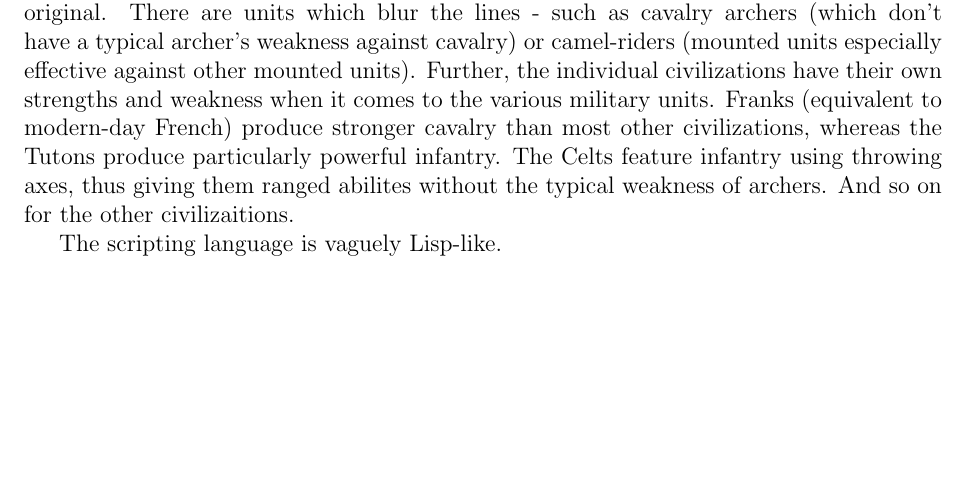
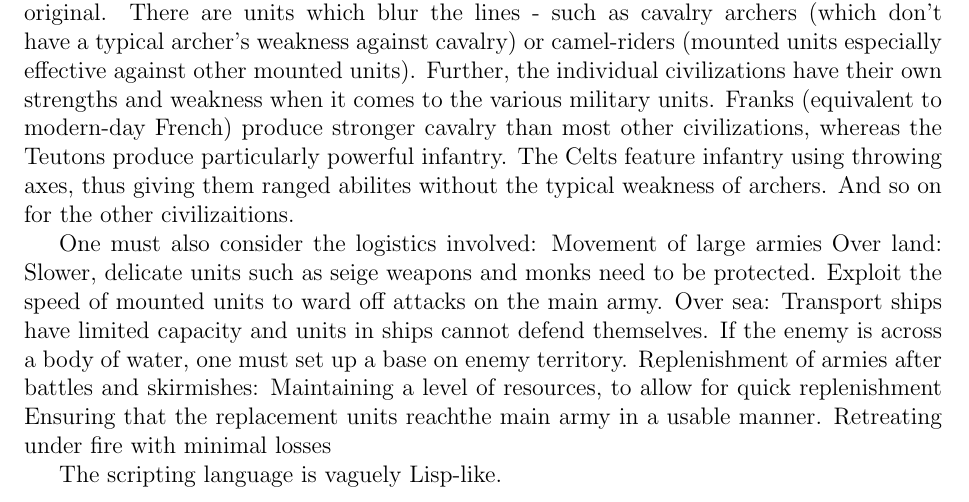
Before and after one commit to muru/cs699, a LaTeX document (aoe/First Report.tex): part of page 2 of 2, cut so that both start at the same text, the shorter picture padded with empty space. Compiled offline with pdfLaTeX.

Commit message:
Added some guff about military.

```diff
--- a/aoe/First Report.tex
+++ b/aoe/First Report.tex
@@ -70,11 +70,20 @@ units which blur the lines - such as cavalry archers (which don't have a typical
 against cavalry) or camel-riders (mounted units especially effective against other mounted units).
 Further, the individual civilizations have their own strengths and weakness when it comes to the
 various military units. Franks (equivalent to modern-day French) produce stronger cavalry than most other
-civilizations, whereas the Tutons produce particularly powerful infantry. The Celts feature infantry
+civilizations, whereas the Teutons produce particularly powerful infantry. The Celts feature infantry
 using throwing axes, thus giving them ranged abilites without the typical weakness of archers. And so
 on for the other civilizaitions.
 
-
+One must also consider the logistics involved:
+Movement of large armies
+	Over land:	Slower, delicate units such as seige weapons and monks need to be protected.
+				Exploit the speed of mounted units to ward off attacks on the main army.
+	Over sea:	Transport ships have limited capacity and units in ships cannot defend themselves.
+				If the enemy is across a body of water, one must set up a base on enemy territory.
+Replenishment of armies after battles and skirmishes:
+	Maintaining a level of resources, to allow for quick replenishment
+	Ensuring that the replacement units reachthe main army in a usable manner.
+Retreating under fire with minimal losses
 
 
 The scripting language is vaguely Lisp-like.
```
